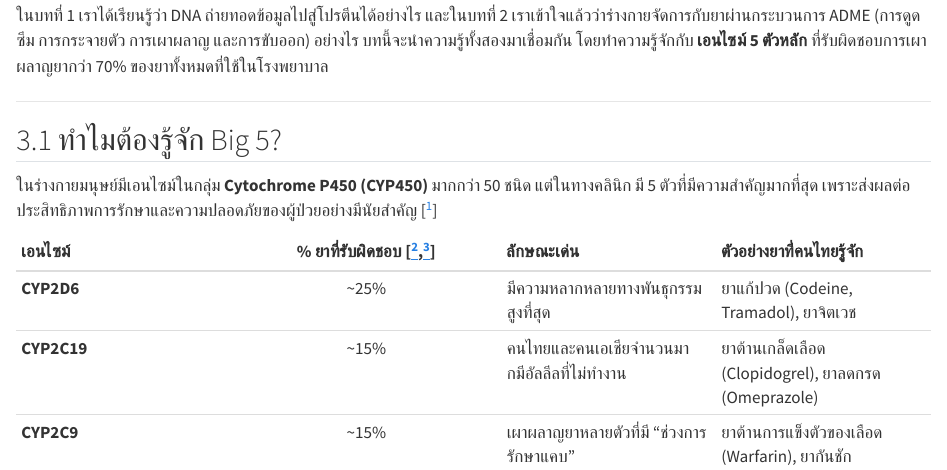
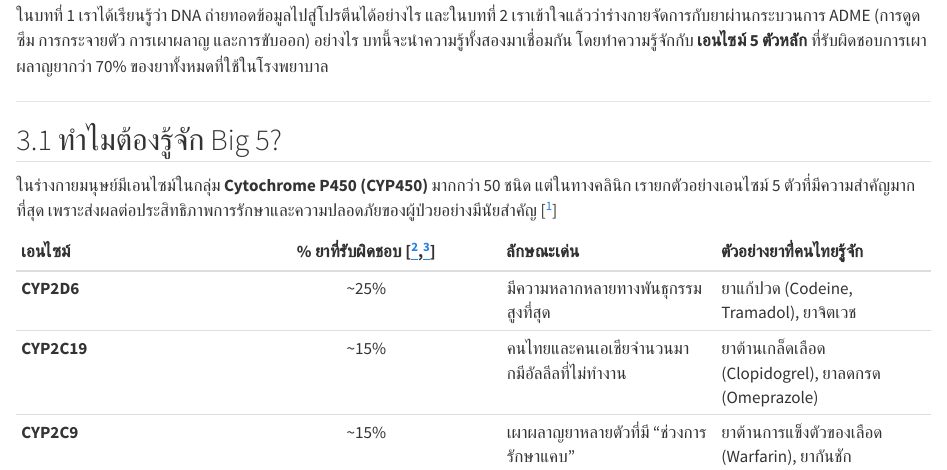
Before and after one commit to BS-Laboratory/pgx-handbook, a Quarto document (chapters/ch03.qmd): the page in a window 1100 px wide, from 270 px down. Rendered offline with R 4.5, knitr and Pandoc in place of Quarto, with nearby package versions.

Commit message:
Clarify importance of Big 5 enzymes in CYP450

```diff
--- a/chapters/ch03.qmd
+++ b/chapters/ch03.qmd
@@ -14,7 +14,7 @@
 
 ## 3.1 ทำไมต้องรู้จัก Big 5?
 
-ในร่างกายมนุษย์มีเอนไซม์ในกลุ่ม **Cytochrome P450 (CYP450)** มากกว่า 50 ชนิด แต่ในทางคลินิก มี 5 ตัวที่มีความสำคัญมากที่สุด เพราะส่งผลต่อประสิทธิภาพการรักษาและความปลอดภัยของผู้ป่วยอย่างมีนัยสำคัญ [[^ch03-1]]
+ในร่างกายมนุษย์มีเอนไซม์ในกลุ่ม **Cytochrome P450 (CYP450)** มากกว่า 50 ชนิด แต่ในทางคลินิก เรายกตัวอย่างเอนไซม์ 5 ตัวที่มีความสำคัญมากที่สุด เพราะส่งผลต่อประสิทธิภาพการรักษาและความปลอดภัยของผู้ป่วยอย่างมีนัยสำคัญ [[^ch03-1]]
 
 | เอนไซม์ | % ยาที่รับผิดชอบ [[^ch03-1],[^ch03-8]] | ลักษณะเด่น | ตัวอย่างยาที่คนไทยรู้จัก |
 | :--- | :---: | :--- | :--- |
```
